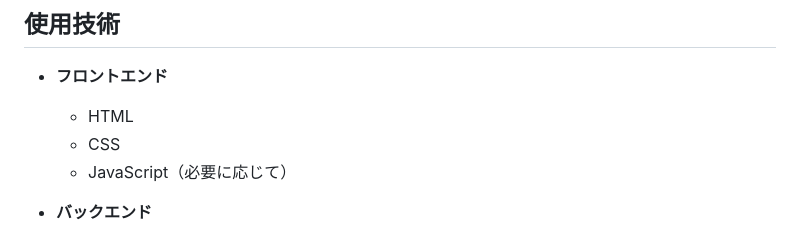
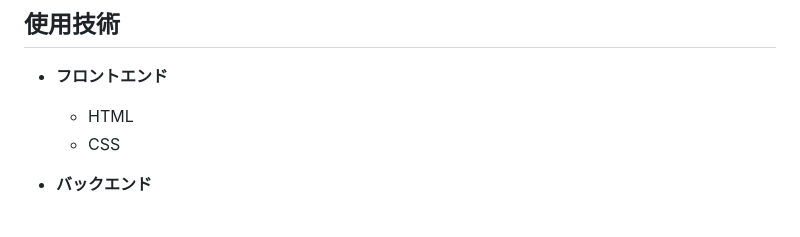
Before and after one commit to h53m969p/todo-app, a Markdown page: README.md, the part around the change. GitHub-like rendering.

```diff
--- a/README.md
+++ b/README.md
@@ -115,7 +115,6 @@
 - **フロントエンド**
   - HTML
   - CSS
-  - JavaScript（必要に応じて）
 
 - **バックエンド**
   - Java
```
